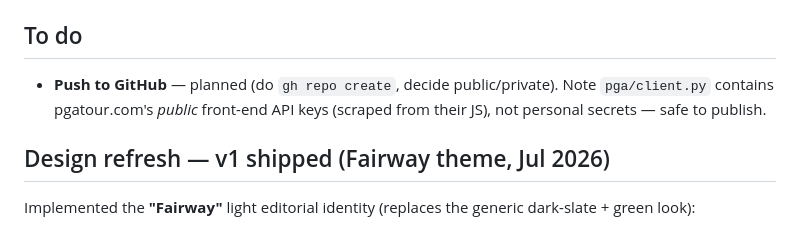
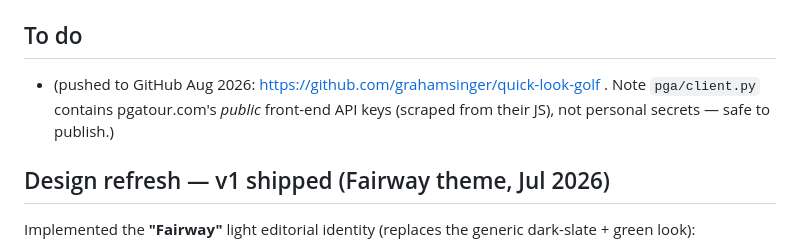
Before and after one commit to grahamsinger/quick-look-golf, a Markdown page: NEXT_STEPS.md, the part around the change. Drawn GitHub-style.

```diff
--- a/NEXT_STEPS.md
+++ b/NEXT_STEPS.md
@@ -8,9 +8,9 @@ Aug 2026: the fallback now calls `syncRoundBtn()` after writing
 `$('round').value`, verified against the live-event repro.)
 
 ## To do
-- **Push to GitHub** — planned (do `gh repo create`, decide public/private).
+- (pushed to GitHub Aug 2026: https://github.com/grahamsinger/quick-look-golf .
   Note `pga/client.py` contains pgatour.com's *public* front-end API keys
-  (scraped from their JS), not personal secrets — safe to publish.
+  (scraped from their JS), not personal secrets — safe to publish.)
 
 ## Design refresh — v1 shipped (Fairway theme, Jul 2026)
 Implemented the **"Fairway"** light editorial identity (replaces the generic
```
Also changed, not shown: README.md (+1 -1 lines).
